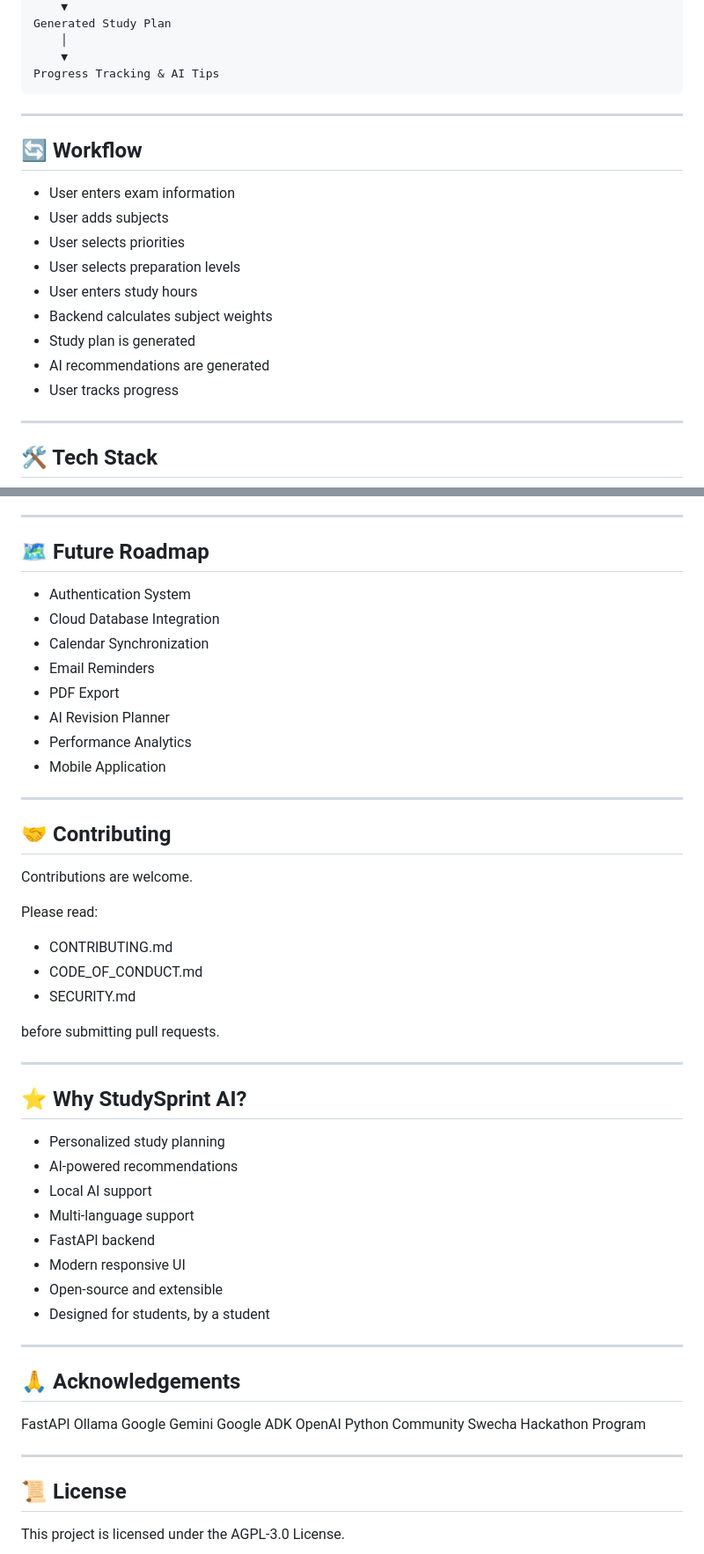
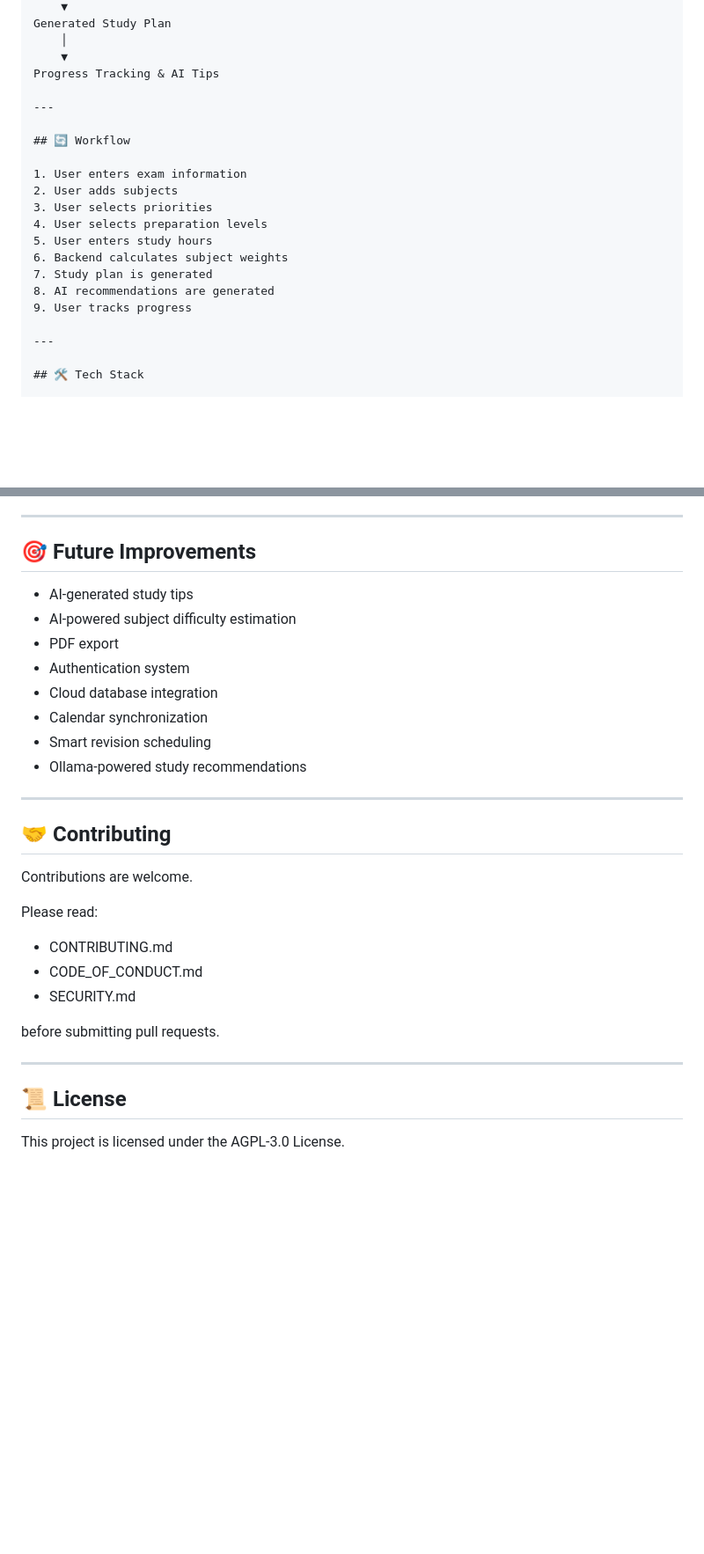
Before and after one commit to f20240594-byte/StudySprint_AI, a Markdown page: README.md, 2 parts joined by grey strips. Shown at 88% size. Drawn GitHub-style; blank space fills up the shorter version.

Commit message:
Edited README.md for system architecture and workflow

````diff
--- a/README.md
+++ b/README.md
@@ -155,20 +155,20 @@ Generated Study Plan
     │
     ▼
 Progress Tracking & AI Tips
-```
+
 ---
 
 ## 🔄 Workflow
 
-* User enters exam information
-* User adds subjects
-* User selects priorities
-* User selects preparation levels
-* User enters study hours
-* Backend calculates subject weights
-* Study plan is generated
-* AI recommendations are generated
-* User tracks progress
+1. User enters exam information
+2. User adds subjects
+3. User selects priorities
+4. User selects preparation levels
+5. User enters study hours
+6. Backend calculates subject weights
+7. Study plan is generated
+8. AI recommendations are generated
+9. User tracks progress
 
 ---
 
@@ -382,16 +374,16 @@ StudySprint AI can be deployed on:
 
 ---
 
-## 🗺️ Future Roadmap
+## 🎯 Future Improvements
 
-* Authentication System
-* Cloud Database Integration
-* Calendar Synchronization
-* Email Reminders
-* PDF Export
-* AI Revision Planner
-* Performance Analytics
-* Mobile Application
+* AI-generated study tips
+* AI-powered subject difficulty estimation
+* PDF export
+* Authentication system
+* Cloud database integration
+* Calendar synchronization
+* Smart revision scheduling
+* Ollama-powered study recommendations
 
 ---
 
@@ -409,30 +401,6 @@ before submitting pull requests.
 
 ---
 
-## ⭐ Why StudySprint AI?
-* Personalized study planning
-* AI-powered recommendations
-* Local AI support
-* Multi-language support
-* FastAPI backend
-* Modern responsive UI
-* Open-source and extensible
-* Designed for students, by a student
-
----
-
-## 🙏 Acknowledgements
-
-FastAPI
-Ollama
-Google Gemini
-Google ADK
-OpenAI
-Python Community
-Swecha Hackathon Program
-
----
-
 ## 📜 License
 
 This project is licensed under the AGPL-3.0 License.
````
Also changed, not shown: other parts of README.md (+0 -8 lines).
